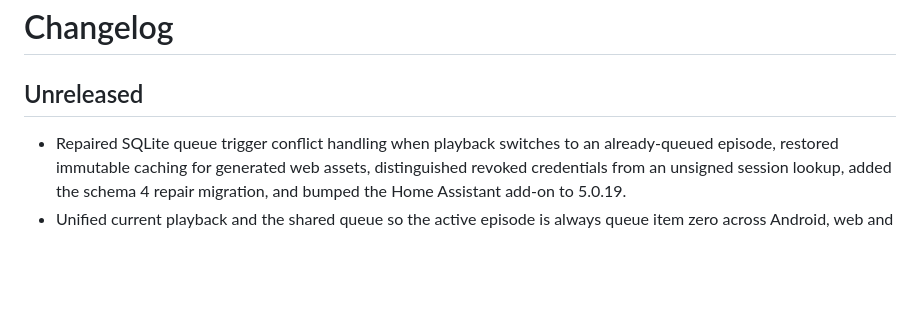
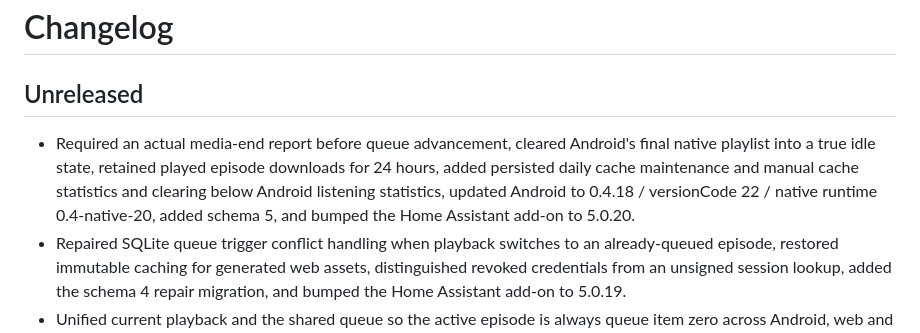
Before and after one commit to Invertee/Podwaffle, a Markdown page: CHANGELOG.md, the part around the change. GitHub-like rendering; blank space fills up the shorter version.

Commit message:
docs: record final-item and cache maintenance fixes

```diff
--- a/CHANGELOG.md
+++ b/CHANGELOG.md
@@ -2,6 +2,12 @@
 
 ## Unreleased
 
+- Required an actual media-end report before queue advancement, cleared Android's
+  final native playlist into a true idle state, retained played episode downloads
+  for 24 hours, added persisted daily cache maintenance and manual cache statistics
+  and clearing below Android listening statistics, updated Android to 0.4.18 /
+  versionCode 22 / native runtime 0.4-native-20, added schema 5, and bumped the
+  Home Assistant add-on to 5.0.20.
 - Repaired SQLite queue trigger conflict handling when playback switches to an
   already-queued episode, restored immutable caching for generated web assets,
   distinguished revoked credentials from an unsigned session lookup, added the
```
